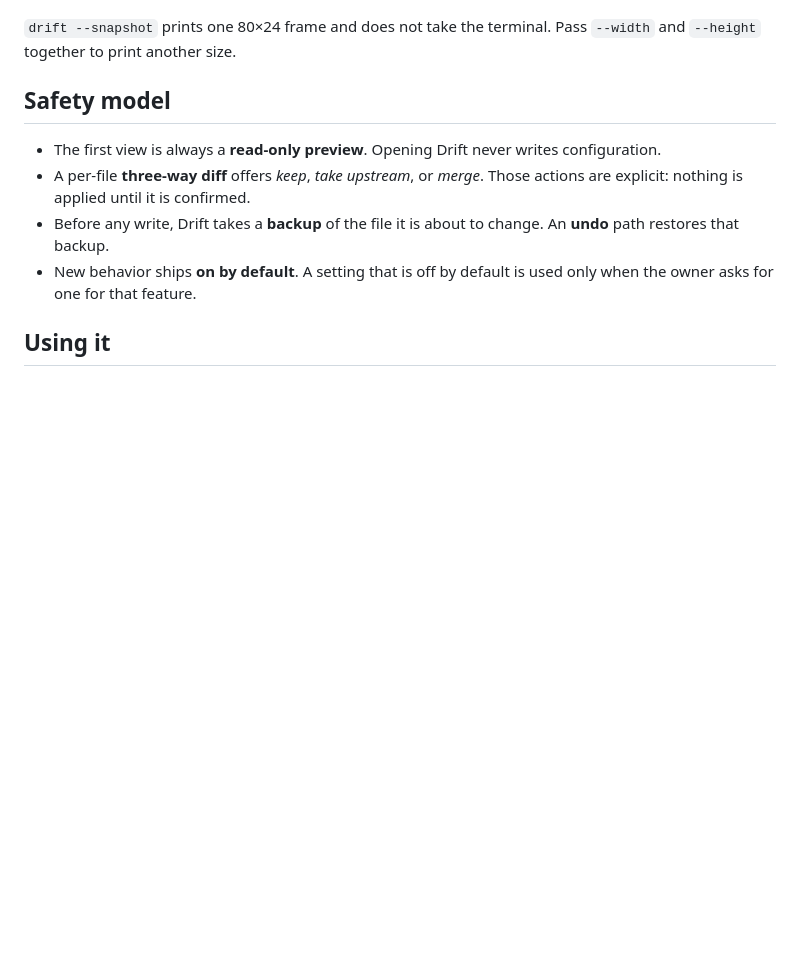
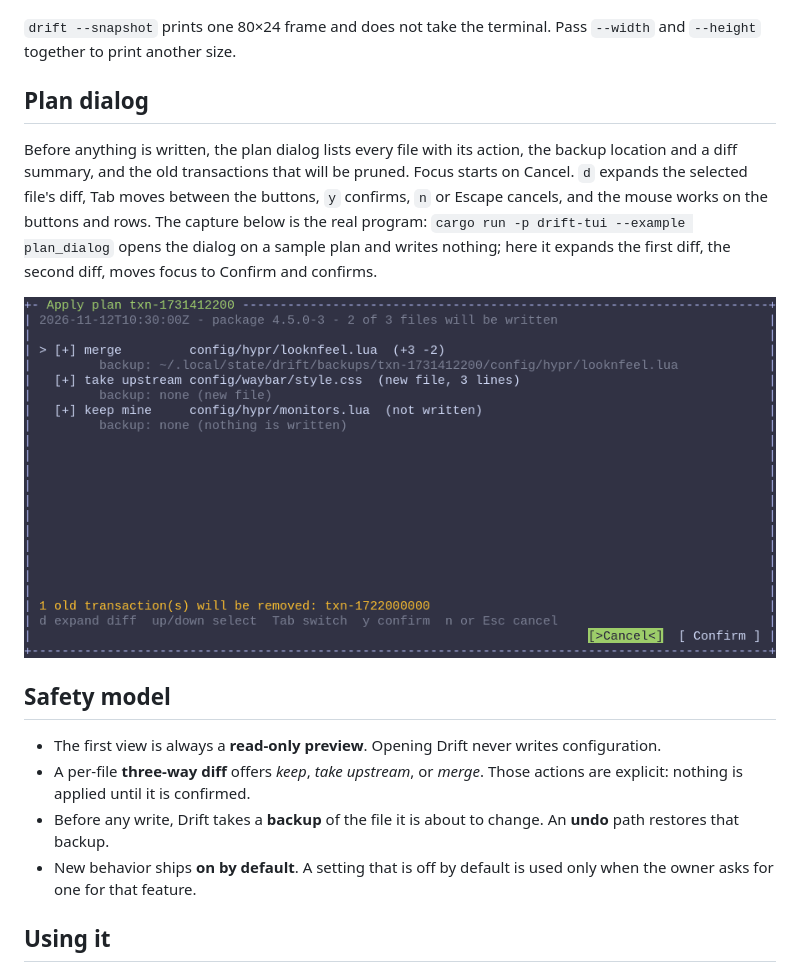
Before and after one commit to moonbase2090/drift, a Markdown page: README.md, the part around the change. Drawn GitHub-style; pictures changed too: docs/media/plan-dialog.gif (added); blank space fills up the shorter version.

```diff
--- a/README.md
+++ b/README.md
@@ -13,6 +13,12 @@ After an Omarchy update, or any time, it reports which files under `~/.config/hy
 ![Empty Drift screen](docs/media/empty-screen.gif)
 
 `drift --snapshot` prints one 80×24 frame and does not take the terminal. Pass `--width` and `--height` together to print another size.
+
+## Plan dialog
+
+Before anything is written, the plan dialog lists every file with its action, the backup location and a diff summary, and the old transactions that will be pruned. Focus starts on Cancel. `d` expands the selected file's diff, Tab moves between the buttons, `y` confirms, `n` or Escape cancels, and the mouse works on the buttons and rows. The capture below is the real program: `cargo run -p drift-tui --example plan_dialog` opens the dialog on a sample plan and writes nothing; here it expands the first diff, the second diff, moves focus to Confirm and confirms.
+
+![Plan dialog](docs/media/plan-dialog.gif)
 
 ## Safety model
 
```
Also changed, not shown: 15 other files.
